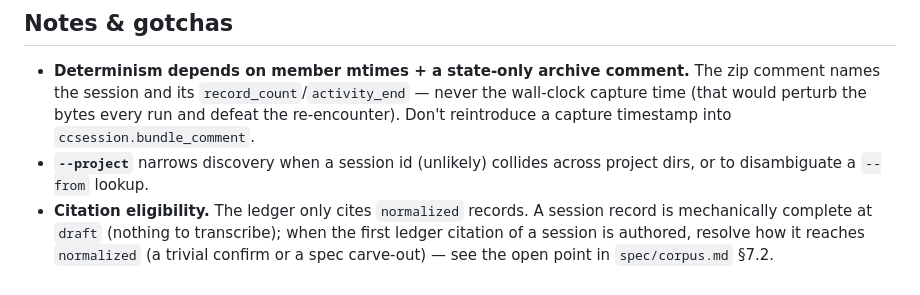
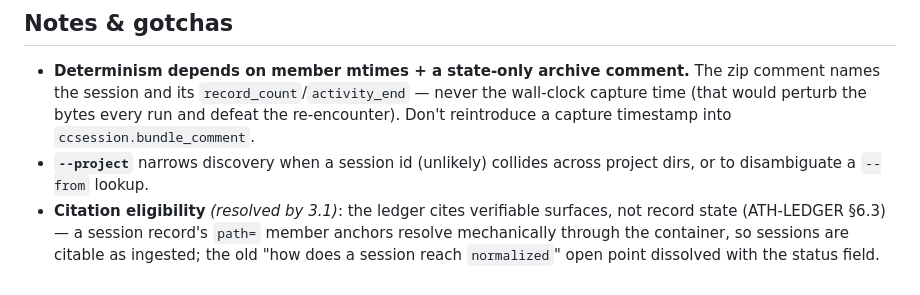
Before and after one commit to sjrahn/athenaeum, a Markdown page: docs/session-capture.md, the part around the change. Rendered like a GitHub page.

```diff
--- a/docs/session-capture.md
+++ b/docs/session-capture.md
@@ -90,7 +90,7 @@ different boxes never collide, and each machine's sessions fold into one corpus.
   a capture timestamp into `ccsession.bundle_comment`.
 - **`--project`** narrows discovery when a session id (unlikely) collides across project dirs,
   or to disambiguate a `--from` lookup.
-- **Citation eligibility.** The ledger only cites `normalized` records. A session record is
-  mechanically complete at `draft` (nothing to transcribe); when the first ledger citation of
-  a session is authored, resolve how it reaches `normalized` (a trivial confirm or a spec
-  carve-out) — see the open point in `spec/corpus.md` §7.2.
+- **Citation eligibility** *(resolved by 3.1)*: the ledger cites verifiable surfaces, not
+  record state (ATH-LEDGER §6.3) — a session record's `path=` member anchors resolve
+  mechanically through the container, so sessions are citable as ingested; the old
+  "how does a session reach `normalized`" open point dissolved with the status field.
```
Also changed, not shown: CLAUDE.md (+1 -1 lines), docs/normalize-drain-loop.md (+3 -2 lines).
